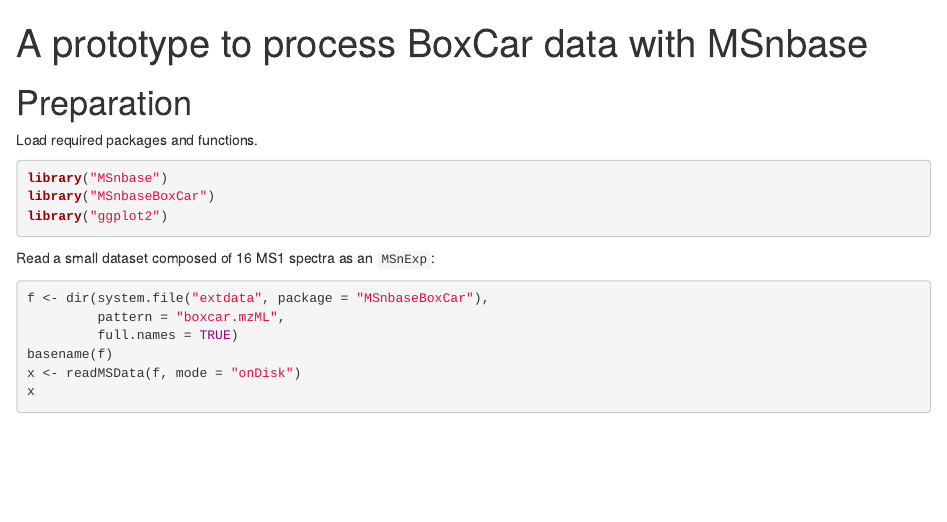
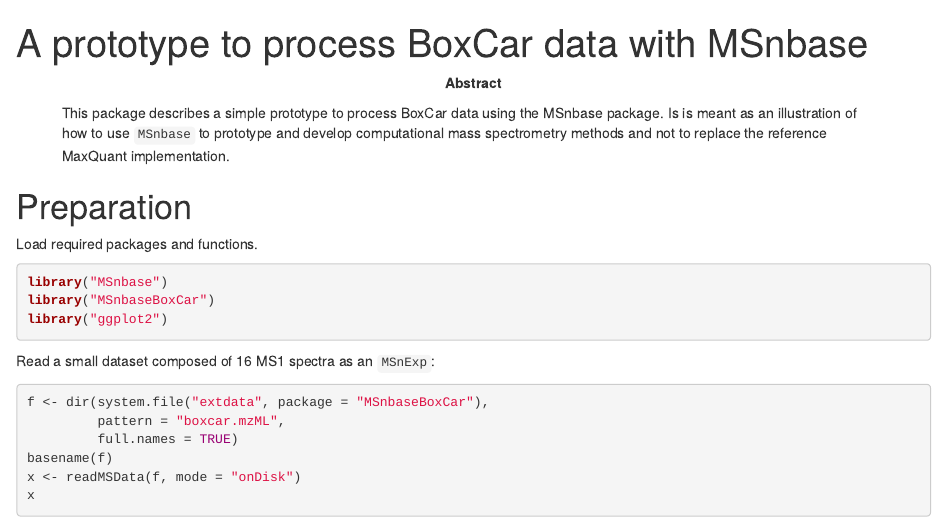
Before and after one commit to lgatto/MSnbaseBoxCar, an R Markdown document (vignettes/MSnbaseBoxCar.Rmd): the page in a window 1100 px wide, from its top. Rendered offline with R 4.5, knitr and Pandoc, with nearby package versions; the code chunks are not run, so their results and figures are left out; drawn as R Markdown's standard HTML page in place of the format the file asks for.

Commit message:
update readme and vignette

```diff
--- a/vignettes/MSnbaseBoxCar.Rmd
+++ b/vignettes/MSnbaseBoxCar.Rmd
@@ -3,6 +3,14 @@ title: "A prototype to process BoxCar data with MSnbase"
 output:
     BiocStyle::html_document:
         toc_float: true
+
+package: MSnbaseBoxCar
+abstract: >
+  This package describes a simple prototype to process BoxCar
+  data using the MSnbase package. Is is meant as an illustration
+  of how to use `MSnbase` to prototype and develop computational
+  mass spectrometry methods and not to replace the reference
+  MaxQuant implementation.
 vignette: >
     %\VignetteIndexEntry{A prototype to process BoxCar data with MSnbase}
     %\VignetteEngine{knitr::rmarkdown}
```
Also changed, not shown: README.md.
